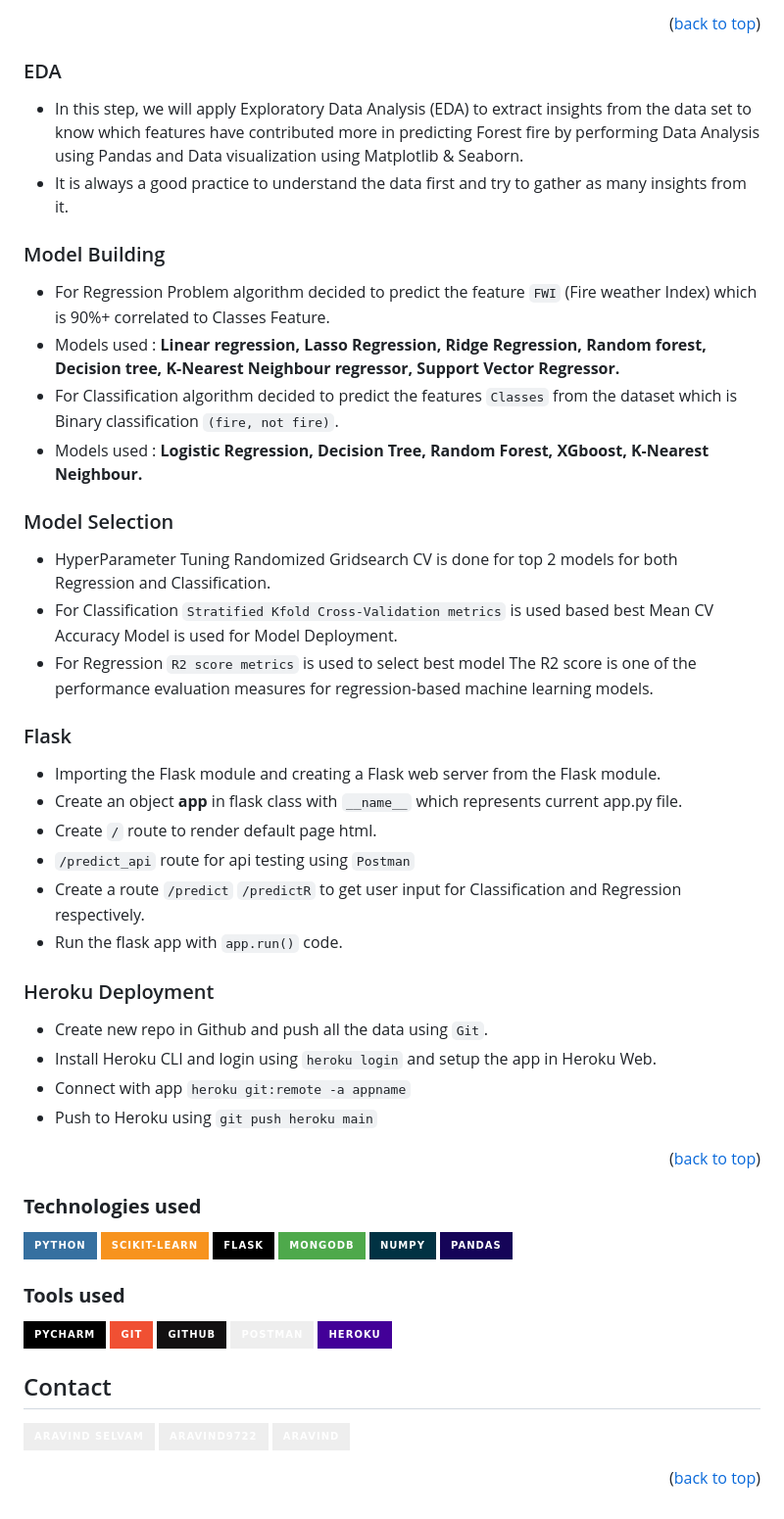
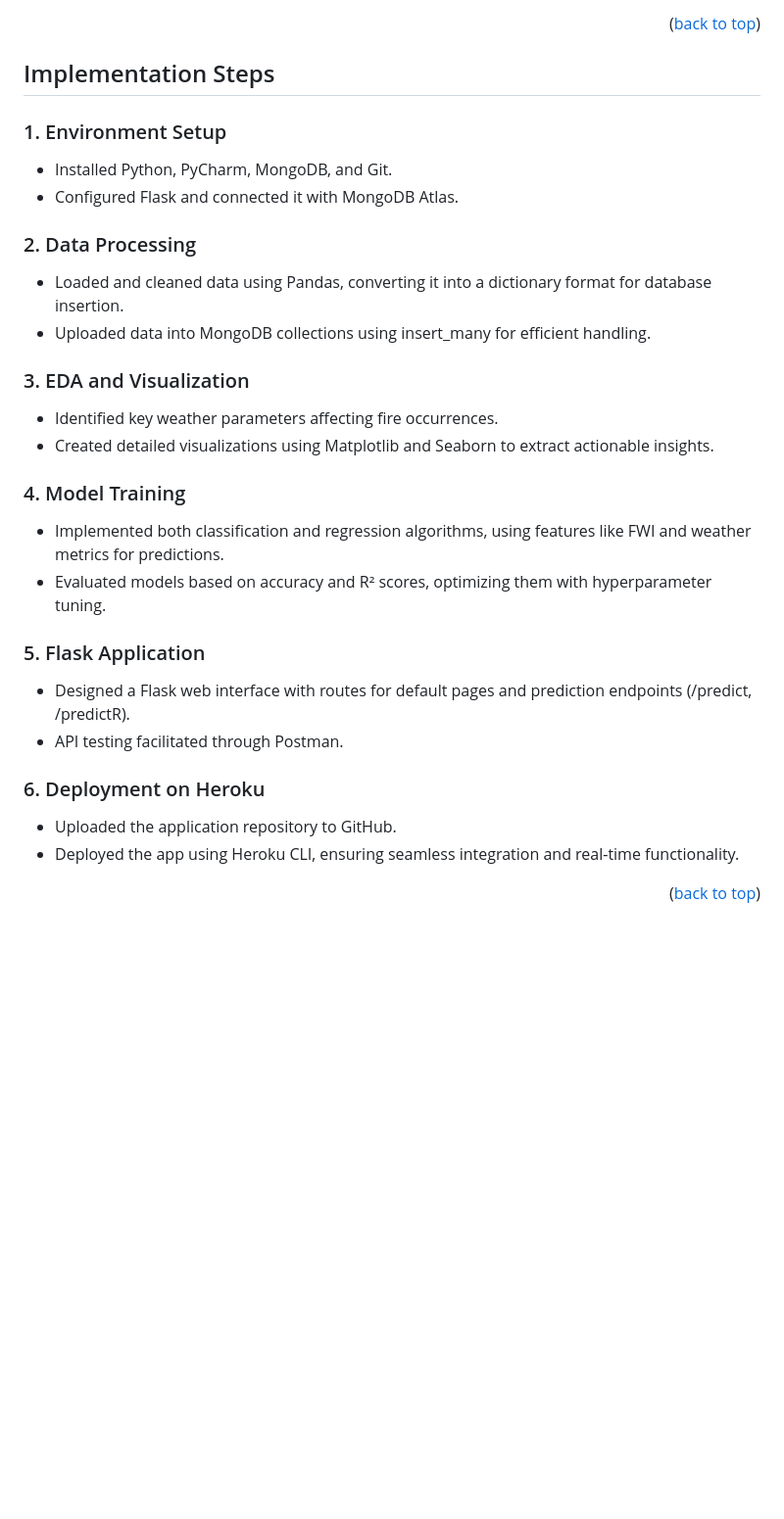
Before and after one commit to abhaygill/Wildlife-Fire-Prediction-System, a Markdown page: README.md, the part around the change printed below. Shown: that part at 98% size. Rendered like a GitHub page; badges without logos; blank space fills up the shorter version.

```diff
--- a/README.md
+++ b/README.md
@@ -53,66 +65,24 @@
 
 <p align="right">(<a href="#top">back to top</a>)</p>
 
-### EDA
-* In this step, we will apply Exploratory Data Analysis (EDA) to extract insights from the data set to know which features have contributed more in predicting Forest fire by performing Data Analysis using Pandas and Data visualization using Matplotlib & Seaborn.
-* It is always a good practice to understand the data first and try to gather as many insights from it.
-
-### Model Building
-* For Regression Problem algorithm decided to predict the feature `FWI` (Fire weather Index) which is 90%+ correlated to Classes Feature.
-* Models used : **Linear regression, Lasso Regression, Ridge Regression, Random forest, Decision tree, K-Nearest Neighbour regressor, Support Vector Regressor.**
-* For Classification algorithm decided to predict the features `Classes` from the dataset which is Binary classification `(fire, not fire)`.
-* Models used : **Logistic Regression, Decision Tree, Random Forest, XGboost, K-Nearest Neighbour.**
-
-### Model Selection
-* HyperParameter Tuning Randomized Gridsearch CV is done for top 2 models for both Regression and Classification.
-* For Classification `Stratified Kfold Cross-Validation metrics` is used based best Mean CV Accuracy Model is used for Model Deployment.
-* For Regression `R2 score metrics` is used to select best model The R2 score is one of the performance evaluation measures for regression-based machine learning models.
-
-### Flask
-* Importing the Flask module and creating a Flask web server from the Flask module.
-* Create an object **app** in flask class with `__name__` which represents current app.py file.
-* Create `/` route to render default page html.
-* `/predict_api` route for api testing using `Postman`
-* Create a route `/predict` `/predictR` to get user input for Classification and Regression respectively.
-* Run the flask app with `app.run()` code.
-
-### Heroku Deployment
-* Create new repo in Github and push all the data using `Git`.
-* Install Heroku CLI and login using `heroku login` and setup the app in Heroku Web.
-* Connect with app `heroku git:remote -a appname`
-* Push to Heroku using `git push heroku main`
+## Implementation Steps
+### 1. Environment Setup
+* Installed Python, PyCharm, MongoDB, and Git.
+* Configured Flask and connected it with MongoDB Atlas.
+### 2. Data Processing
+* Loaded and cleaned data using Pandas, converting it into a dictionary format for database insertion.
+* Uploaded data into MongoDB collections using insert_many for efficient handling.
+### 3. EDA and Visualization
+* Identified key weather parameters affecting fire occurrences.
+* Created detailed visualizations using Matplotlib and Seaborn to extract actionable insights.
+### 4. Model Training
+* Implemented both classification and regression algorithms, using features like FWI and weather metrics for predictions.
+* Evaluated models based on accuracy and R² scores, optimizing them with hyperparameter tuning.
+### 5. Flask Application
+* Designed a Flask web interface with routes for default pages and prediction endpoints (/predict, /predictR).
+* API testing facilitated through Postman.
+### 6. Deployment on Heroku
+* Uploaded the application repository to GitHub.
+* Deployed the app using Heroku CLI, ensuring seamless integration and real-time functionality.
 
 <p align="right">(<a href="#top">back to top</a>)</p>
-
-### **Technologies used**
-![Python](https://img.shields.io/badge/python-3670A0?style=for-the-badge&logo=python&logoColor=ffdd54)
-![scikit-learn](https://img.shields.io/badge/scikit--learn-%23F7931E.svg?style=for-the-badge&logo=scikit-learn&logoColor=white)
-![Flask](https://img.shields.io/badge/flask-%23000.svg?style=for-the-badge&logo=flask&logoColor=white)
-![MongoDB](https://img.shields.io/badge/MongoDB-%234ea94b.svg?style=for-the-badge&logo=mongodb&logoColor=white)
-![NumPy](https://img.shields.io/badge/numpy-%23013243.svg?style=for-the-badge&logo=numpy&logoColor=white)
-![Pandas](https://img.shields.io/badge/pandas-%23150458.svg?style=for-the-badge&logo=pandas&logoColor=white)
-
-
-### **Tools used**
-![PyCharm](https://img.shields.io/badge/pycharm-143?style=for-the-badge&logo=pycharm&logoColor=black&color=black&labelColor=green)
-![Git](https://img.shields.io/badge/git-%23F05033.svg?style=for-the-badge&logo=git&logoColor=white)
-![GitHub](https://img.shields.io/badge/github-%23121011.svg?style=for-the-badge&logo=github&logoColor=white)
-[![Tools used | Postman](https://img.shields.io/badge/Postman-eeeeee?style=for-the-badge&logo=postman&logoColor=FF6C37&labelColor=fefefe)][postman]
-![Heroku](https://img.shields.io/badge/heroku-%23430098.svg?style=for-the-badge&logo=heroku&logoColor=white)
-
-
-
-<!-- CONTACT -->
-## Contact
-[![Aravind Selvam | LinkedIn](https://img.shields.io/badge/Aravind_Selvam-eeeeee?style=for-the-badge&logo=linkedin&logoColor=ffffff&labelColor=0A66C2)][reach_linkedin]
-[![Aravind Selvam | G Mail](https://img.shields.io/badge/aravind9722-eeeeee?style=for-the-badge&logo=gmail&logoColor=ffffff&labelColor=EA4335)][reach_gmail]
-[![GodWin1100 | GitHub](https://img.shields.io/badge/aravind-eeeeee?style=for-the-badge&logo=microsoft-outlook&logoColor=ffffff&labelColor=blue)][reach_outlook]
-
-
-<p align="right">(<a href="#top">back to top</a>)</p>
-
-
-<!-- MARKDOWN LINKS  -->
-<!-- https://www.markdownguide.org/basic-syntax/#reference-style-links -->
-[linkedin-url]: https://linkedin.com/in/linkedin_username
-
```
Also changed, not shown: other parts of README.md (+30 -34 lines).
